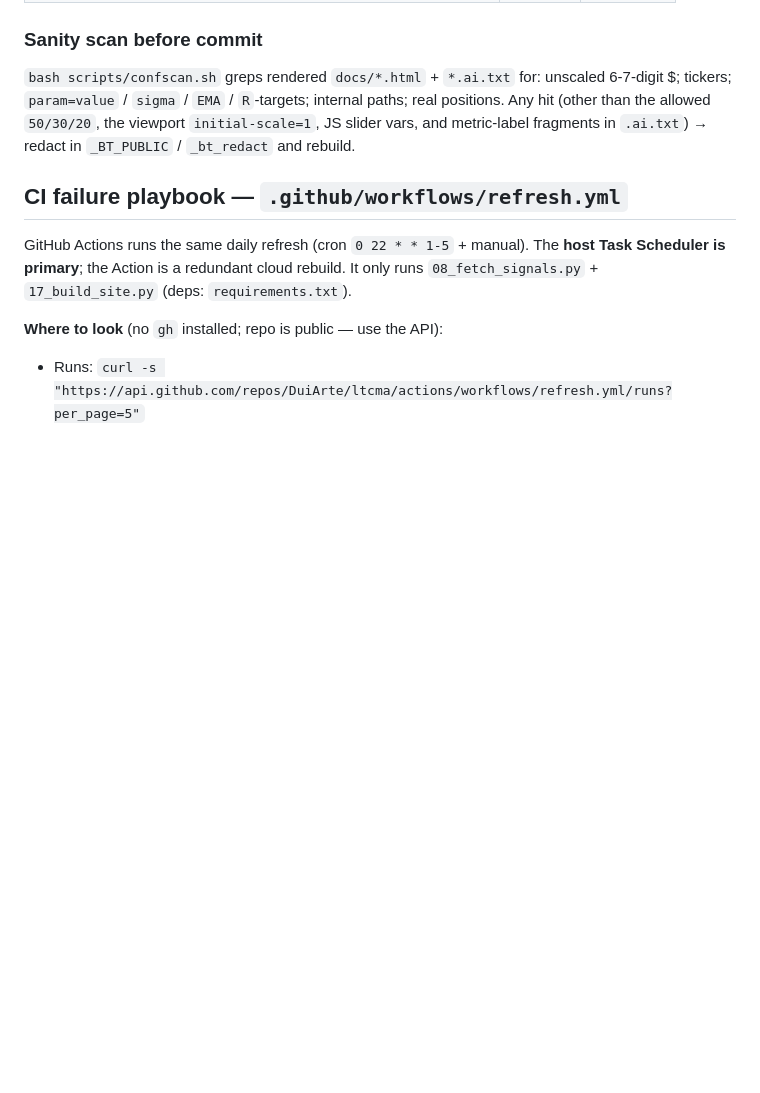
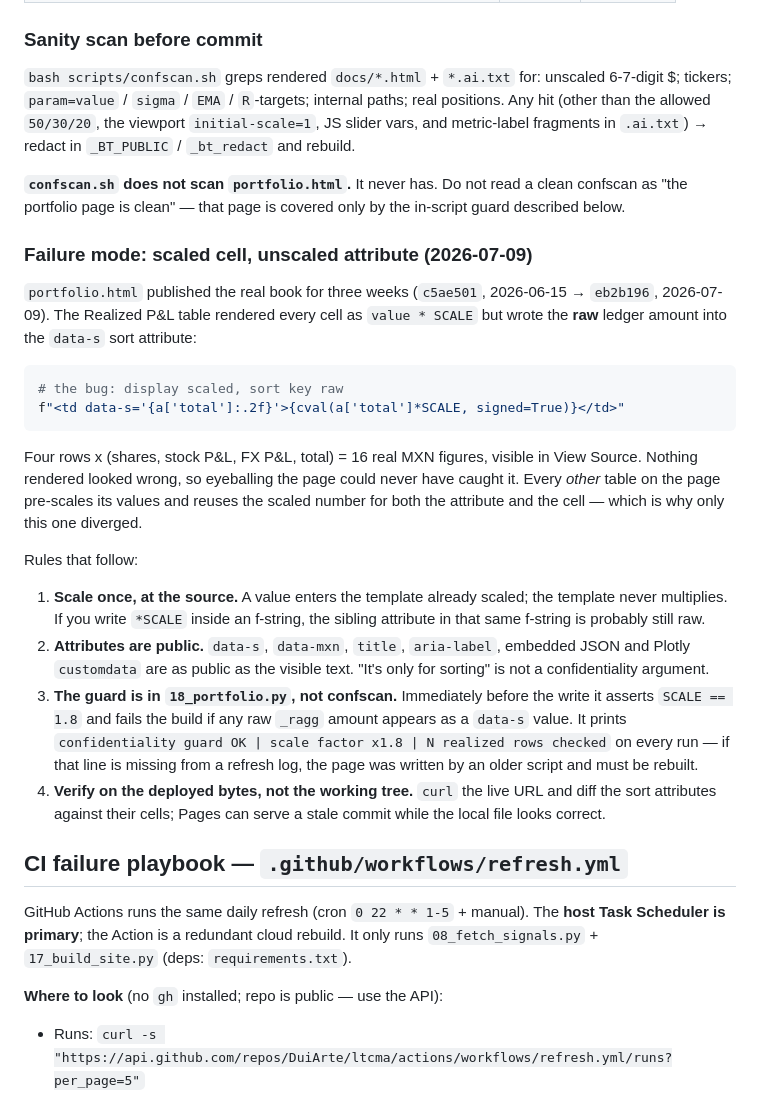
Before and after one commit to DuiArte/ltcma, a Markdown page: AI_PROCEDURES/WEBSITE_DEPLOY.md, the part around the change. GitHub-like rendering; blank space fills up the shorter version.

Commit message:
docs(deploy): bookend the scaled-cell/unscaled-attribute leak
confscan.sh never covered portfolio.html; the leak lived in data-s sort
attributes where nothing rendered looked wrong. Record the failure mode, the
scale-once-at-the-source rule, and that attributes are public surface.

Co-Authored-By: Claude Opus 4.8 <noreply@anthropic.com>

````diff
--- a/AI_PROCEDURES/WEBSITE_DEPLOY.md
+++ b/AI_PROCEDURES/WEBSITE_DEPLOY.md
@@ -147,6 +147,46 @@ paths; real positions. Any hit (other than the allowed `50/30/20`, the viewport
 `initial-scale=1`, JS slider vars, and metric-label fragments in `.ai.txt`) →
 redact in `_BT_PUBLIC` / `_bt_redact` and rebuild.
 
+**`confscan.sh` does not scan `portfolio.html`.** It never has. Do not read a
+clean confscan as "the portfolio page is clean" — that page is covered only by
+the in-script guard described below.
+
+### Failure mode: scaled cell, unscaled attribute (2026-07-09)
+
+`portfolio.html` published the real book for three weeks (`c5ae501`, 2026-06-15
+→ `eb2b196`, 2026-07-09). The Realized P&L table rendered every cell as
+`value * SCALE` but wrote the **raw** ledger amount into the `data-s` sort
+attribute:
+
+```python
+# the bug: display scaled, sort key raw
+f"<td data-s='{a['total']:.2f}'>{cval(a['total']*SCALE, signed=True)}</td>"
+```
+
+Four rows x (shares, stock P&L, FX P&L, total) = 16 real MXN figures, visible in
+View Source. Nothing rendered looked wrong, so eyeballing the page could never
+have caught it. Every *other* table on the page pre-scales its values and reuses
+the scaled number for both the attribute and the cell — which is why only this
+one diverged.
+
+Rules that follow:
+
+1. **Scale once, at the source.** A value enters the template already scaled;
+   the template never multiplies. If you write `*SCALE` inside an f-string, the
+   sibling attribute in that same f-string is probably still raw.
+2. **Attributes are public.** `data-s`, `data-mxn`, `title`, `aria-label`,
+   embedded JSON and Plotly `customdata` are as public as the visible text.
+   "It's only for sorting" is not a confidentiality argument.
+3. **The guard is in `18_portfolio.py`, not confscan.** Immediately before the
+   write it asserts `SCALE == 1.8` and fails the build if any raw `_ragg` amount
+   appears as a `data-s` value. It prints
+   `confidentiality guard OK | scale factor x1.8 | N realized rows checked` on
+   every run — if that line is missing from a refresh log, the page was written
+   by an older script and must be rebuilt.
+4. **Verify on the deployed bytes, not the working tree.** `curl` the live URL
+   and diff the sort attributes against their cells; Pages can serve a stale
+   commit while the local file looks correct.
+
 ## CI failure playbook — `.github/workflows/refresh.yml`
 
 GitHub Actions runs the same daily refresh (cron `0 22 * * 1-5` + manual). The
````
